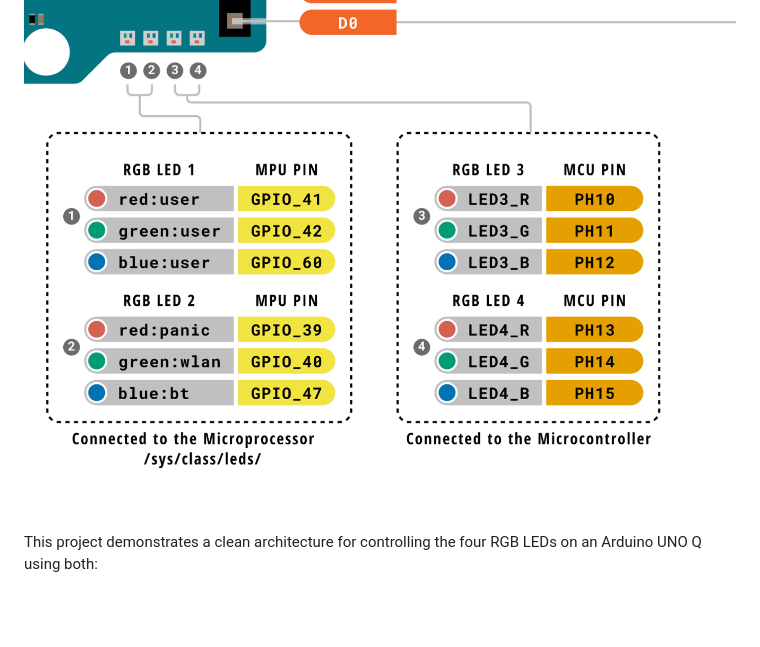
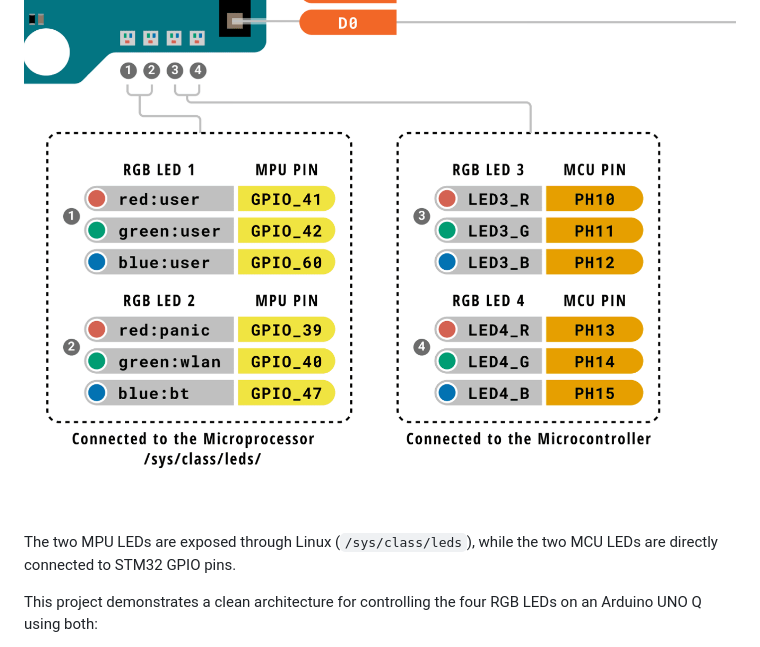
Before and after one commit to philippe86220/UNO-Q-RGB-LEDs-MPU-MCU, a Markdown page: README.md, the part around the change. Rendered like a GitHub page; blank space fills up the shorter version.

Commit message:
Update README with LED connection details
Added information about LED connections in the project.

```diff
--- a/README.md
+++ b/README.md
@@ -1,6 +1,8 @@
 # UNO Q RGB LED Control (MPU + MCU)
 
 ![Leds](/doc//scrennshot.png)
+
+The two MPU LEDs are exposed through Linux (`/sys/class/leds`), while the two MCU LEDs are directly connected to STM32 GPIO pins.
 
 This project demonstrates a clean architecture for controlling the four RGB LEDs on an Arduino UNO Q using both:
 
```
